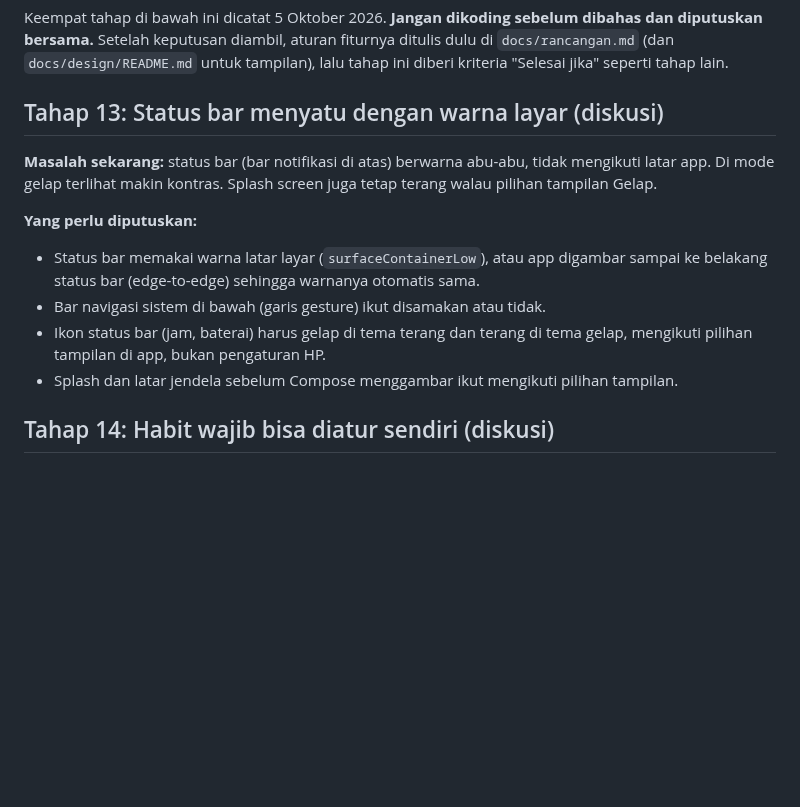
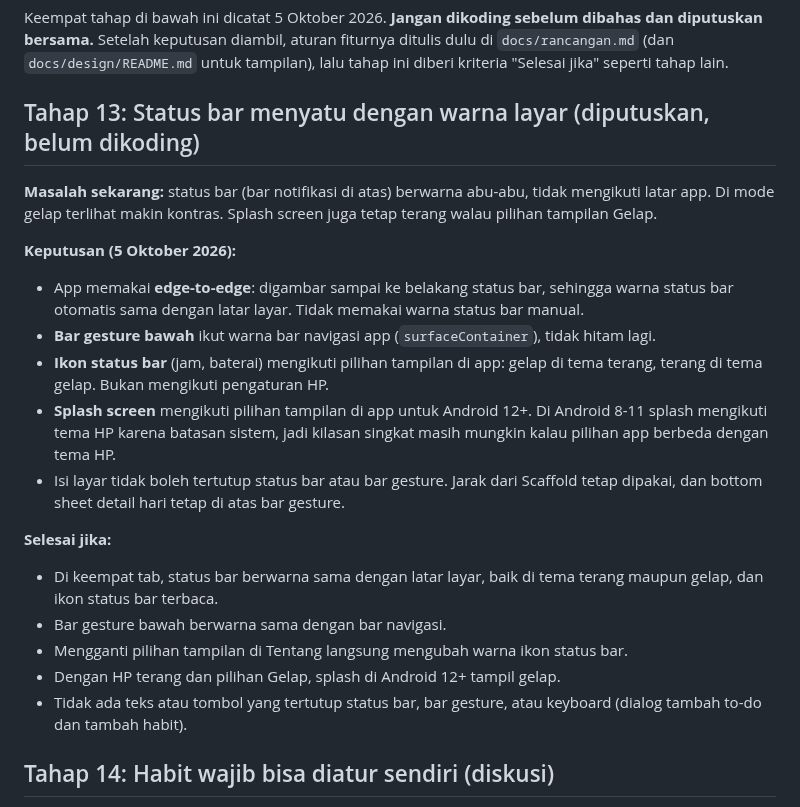
Before and after one commit to elahady/habitflow, a Markdown page: docs/concept.md, the part around the change. Drawn GitHub-style; blank space fills up the shorter version.

```diff
--- a/docs/concept.md
+++ b/docs/concept.md
@@ -219,19 +219,32 @@ dan diputuskan bersama.** Setelah keputusan diambil, aturan fiturnya ditulis dul
 `docs/rancangan.md` (dan `docs/design/README.md` untuk tampilan), lalu tahap ini diberi
 kriteria "Selesai jika" seperti tahap lain.
 
-## Tahap 13: Status bar menyatu dengan warna layar (diskusi)
+## Tahap 13: Status bar menyatu dengan warna layar (diputuskan, belum dikoding)
 
 **Masalah sekarang:** status bar (bar notifikasi di atas) berwarna abu-abu, tidak
 mengikuti latar app. Di mode gelap terlihat makin kontras. Splash screen juga tetap
 terang walau pilihan tampilan Gelap.
 
-**Yang perlu diputuskan:**
-- Status bar memakai warna latar layar (`surfaceContainerLow`), atau app digambar
-  sampai ke belakang status bar (edge-to-edge) sehingga warnanya otomatis sama.
-- Bar navigasi sistem di bawah (garis gesture) ikut disamakan atau tidak.
-- Ikon status bar (jam, baterai) harus gelap di tema terang dan terang di tema gelap,
-  mengikuti pilihan tampilan di app, bukan pengaturan HP.
-- Splash dan latar jendela sebelum Compose menggambar ikut mengikuti pilihan tampilan.
+**Keputusan (5 Oktober 2026):**
+- App memakai **edge-to-edge**: digambar sampai ke belakang status bar, sehingga warna
+  status bar otomatis sama dengan latar layar. Tidak memakai warna status bar manual.
+- **Bar gesture bawah** ikut warna bar navigasi app (`surfaceContainer`), tidak hitam lagi.
+- **Ikon status bar** (jam, baterai) mengikuti pilihan tampilan di app: gelap di tema
+  terang, terang di tema gelap. Bukan mengikuti pengaturan HP.
+- **Splash screen** mengikuti pilihan tampilan di app untuk Android 12+. Di Android 8-11
+  splash mengikuti tema HP karena batasan sistem, jadi kilasan singkat masih mungkin
+  kalau pilihan app berbeda dengan tema HP.
+- Isi layar tidak boleh tertutup status bar atau bar gesture. Jarak dari Scaffold tetap
+  dipakai, dan bottom sheet detail hari tetap di atas bar gesture.
+
+**Selesai jika:**
+- Di keempat tab, status bar berwarna sama dengan latar layar, baik di tema terang
+  maupun gelap, dan ikon status bar terbaca.
+- Bar gesture bawah berwarna sama dengan bar navigasi.
+- Mengganti pilihan tampilan di Tentang langsung mengubah warna ikon status bar.
+- Dengan HP terang dan pilihan Gelap, splash di Android 12+ tampil gelap.
+- Tidak ada teks atau tombol yang tertutup status bar, bar gesture, atau keyboard
+  (dialog tambah to-do dan tambah habit).
 
 ## Tahap 14: Habit wajib bisa diatur sendiri (diskusi)
 
```
Also changed, not shown: docs/design/README.md (+7 -0 lines).
